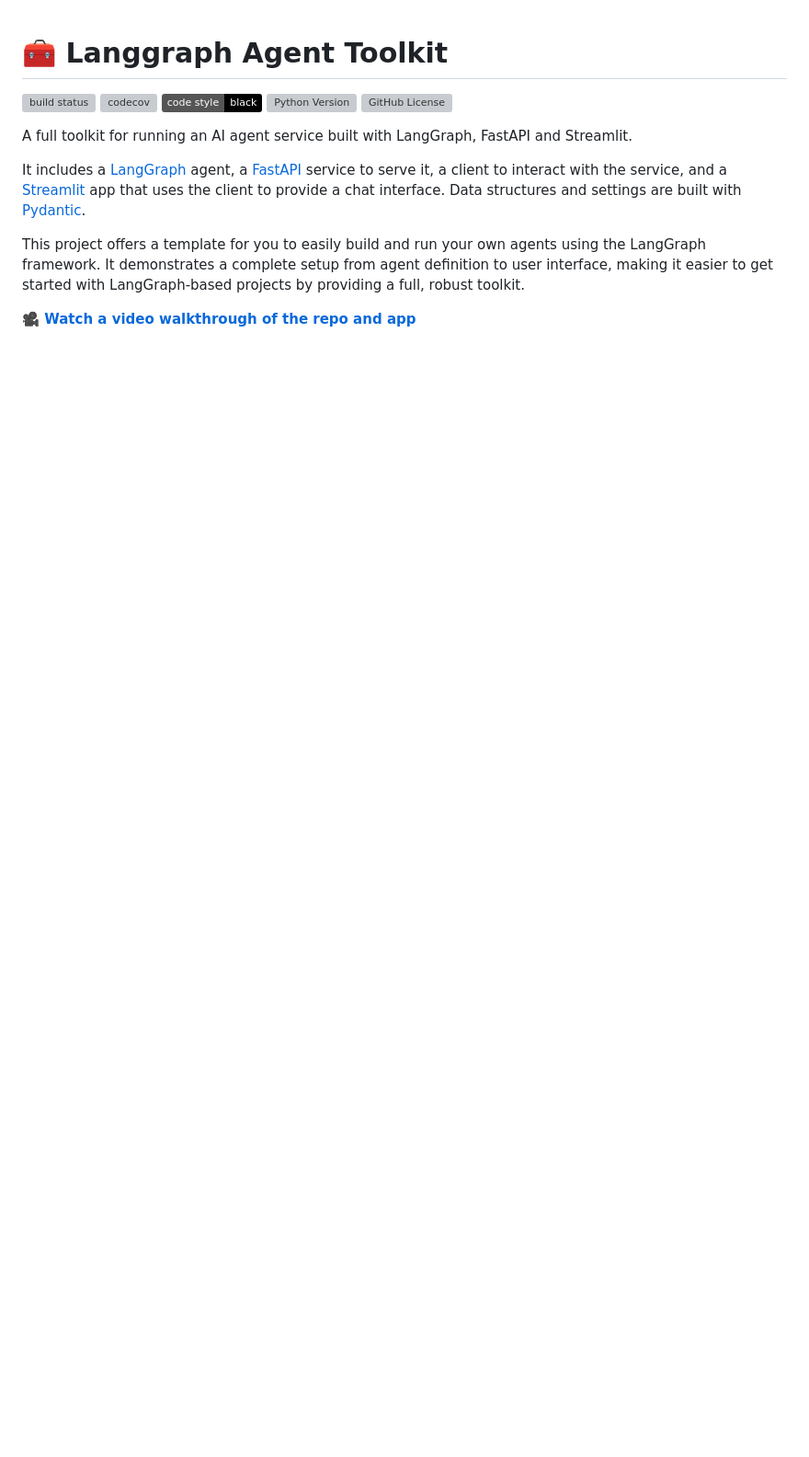
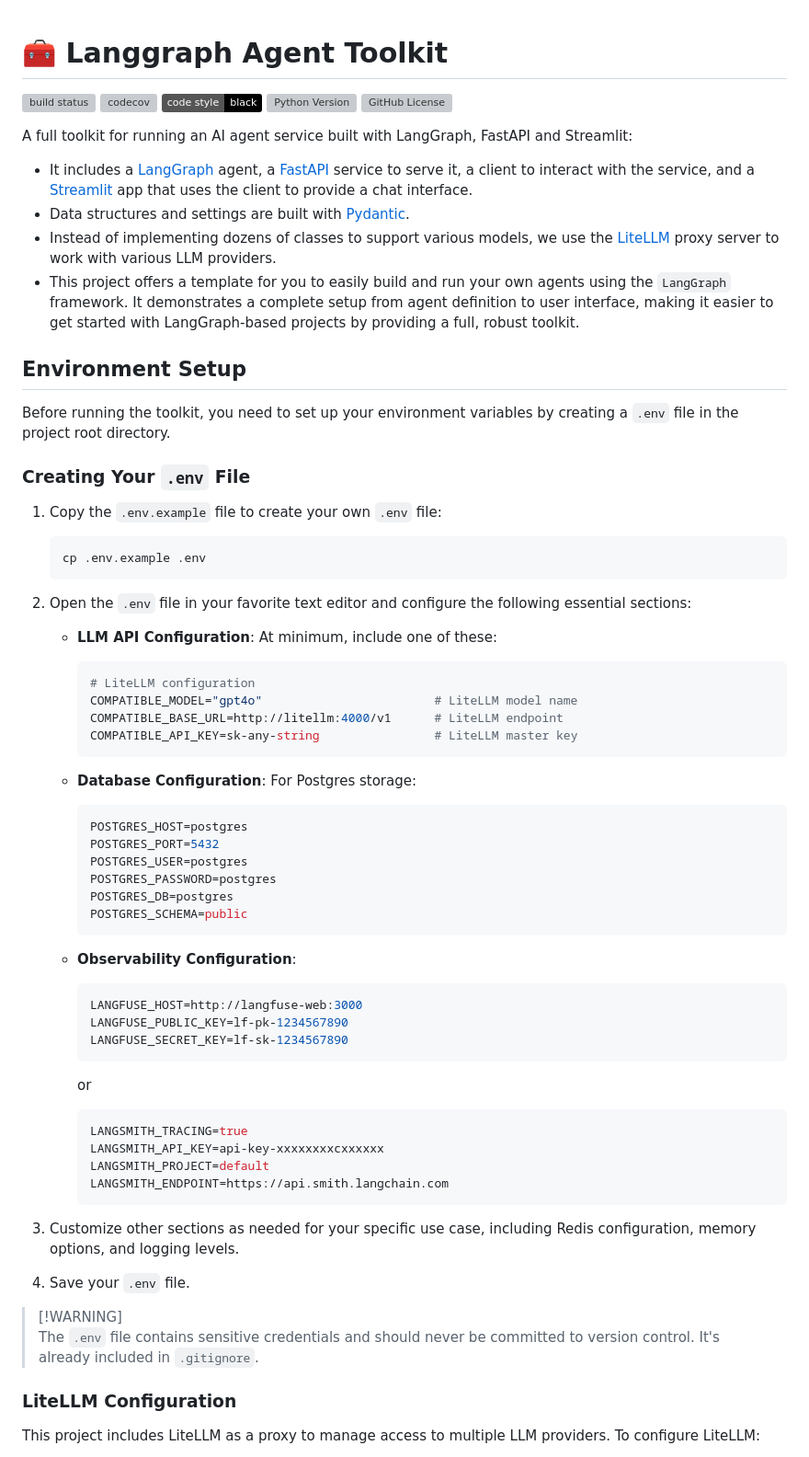
Before and after one commit to kryvokhyzha/langgraph-agent-toolkit, a Markdown page: README.md, the part around one of its changes. Shown at 92% size. Drawn GitHub-style; badges without logos; blank space fills up the shorter version; grey boxes are pictures that could not be loaded.

````diff
--- a/README.md
+++ b/README.md
@@ -9,17 +9,86 @@
 <!-- [![Streamlit App](https://static.streamlit.io/badges/streamlit_badge_black_red.svg)](https://langgraph-agent-toolkit.streamlit.app/) -->
 
 A full toolkit for running an AI agent service built with LangGraph, FastAPI and
-Streamlit.
+Streamlit:
 
-It includes a [LangGraph](https://langchain-ai.github.io/langgraph/) agent, a
-[FastAPI](https://fastapi.tiangolo.com/) service to serve it, a client to
-interact with the service, and a [Streamlit](https://streamlit.io/) app that
-uses the client to provide a chat interface. Data structures and settings are
-built with [Pydantic](https://github.com/pydantic/pydantic).
+- It includes a [LangGraph](https://langchain-ai.github.io/langgraph/) agent, a
+  [FastAPI](https://fastapi.tiangolo.com/) service to serve it, a client to
+  interact with the service, and a [Streamlit](https://streamlit.io/) app that
+  uses the client to provide a chat interface.
+- Data structures and settings are built with
+  [Pydantic](https://github.com/pydantic/pydantic).
+- Instead of implementing dozens of classes to support various models, we use
+  the [LiteLLM](https://github.com/BerriAI/litellm) proxy server to work with
+  various LLM providers.
+- This project offers a template for you to easily build and run your own agents
+  using the `LangGraph` framework. It demonstrates a complete setup from agent
+  definition to user interface, making it easier to get started with
+  LangGraph-based projects by providing a full, robust toolkit.
 
-This project offers a template for you to easily build and run your own agents
-using the LangGraph framework. It demonstrates a complete setup from agent
-definition to user interface, making it easier to get started with
-LangGraph-based projects by providing a full, robust toolkit.
+## Environment Setup
 
-**[🎥 Watch a video walkthrough of the repo and app](https://www.youtube.com/watch?v=pdYVHw_YCNY)**
+Before running the toolkit, you need to set up your environment variables by
+creating a `.env` file in the project root directory.
+
+### Creating Your `.env` File
+
+1. Copy the `.env.example` file to create your own `.env` file:
+
+   ```sh
+   cp .env.example .env
+   ```
+
+2. Open the `.env` file in your favorite text editor and configure the following
+   essential sections:
+
+   - **LLM API Configuration**: At minimum, include one of these:
+
+     ```env
+     # LiteLLM configuration
+     COMPATIBLE_MODEL="gpt4o"                        # LiteLLM model name
+     COMPATIBLE_BASE_URL=http://litellm:4000/v1      # LiteLLM endpoint
+     COMPATIBLE_API_KEY=sk-any-string                # LiteLLM master key
+     ```
+
+   - **Database Configuration**: For Postgres storage:
+
+     ```env
+     POSTGRES_HOST=postgres
+     POSTGRES_PORT=5432
+     POSTGRES_USER=postgres
+     POSTGRES_PASSWORD=postgres
+     POSTGRES_DB=postgres
+     POSTGRES_SCHEMA=public
+     ```
+
+   - **Observability Configuration**:
+
+     ```env
+     LANGFUSE_HOST=http://langfuse-web:3000
+     LANGFUSE_PUBLIC_KEY=lf-pk-1234567890
+     LANGFUSE_SECRET_KEY=lf-sk-1234567890
+     ```
+
+     or
+
+     ```env
+     LANGSMITH_TRACING=true
+     LANGSMITH_API_KEY=api-key-xxxxxxxxcxxxxxx
+     LANGSMITH_PROJECT=default
+     LANGSMITH_ENDPOINT=https://api.smith.langchain.com
+     ```
+
+3. Customize other sections as needed for your specific use case, including
+   Redis configuration, memory options, and logging levels.
+
+4. Save your `.env` file.
+
+> [!WARNING]\
+> The `.env` file contains sensitive credentials and should never be committed to
+> version control. It's already included in `.gitignore`.
+
+### LiteLLM Configuration
+
+This project includes LiteLLM as a proxy to manage access to multiple LLM
+providers. To configure LiteLLM:
+
````
Also changed, not shown: other parts of README.md (+152 -103 lines), docs/media/agent_architecture.png, docs/media/app_screenshot.png (deleted), 2 other files.
